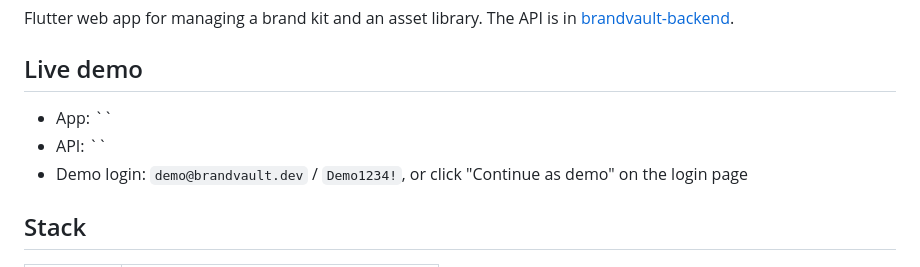
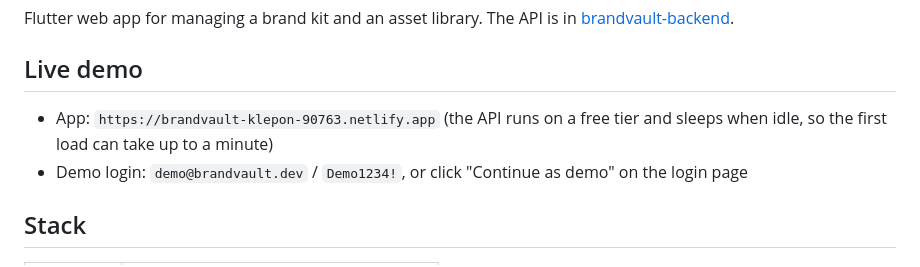
Before and after one commit to Ali-Dilshad/brandvault-frontend, a Markdown page: README.md, the part around the change. Drawn GitHub-style.

Commit message:
Update live demo links in README
Updated live demo links and added notes about API performance.

```diff
--- a/README.md
+++ b/README.md
@@ -4,8 +4,7 @@ Flutter web app for managing a brand kit and an asset library. The API is in [br
 
 ## Live demo
 
-- App: ``
-- API: ``
+- App: `https://brandvault-klepon-90763.netlify.app` (the API runs on a free tier and sleeps when idle, so the first load can take up to a minute)
 - Demo login: `demo@brandvault.dev` / `Demo1234!`, or click "Continue as demo" on the login page
 
 ## Stack
```
